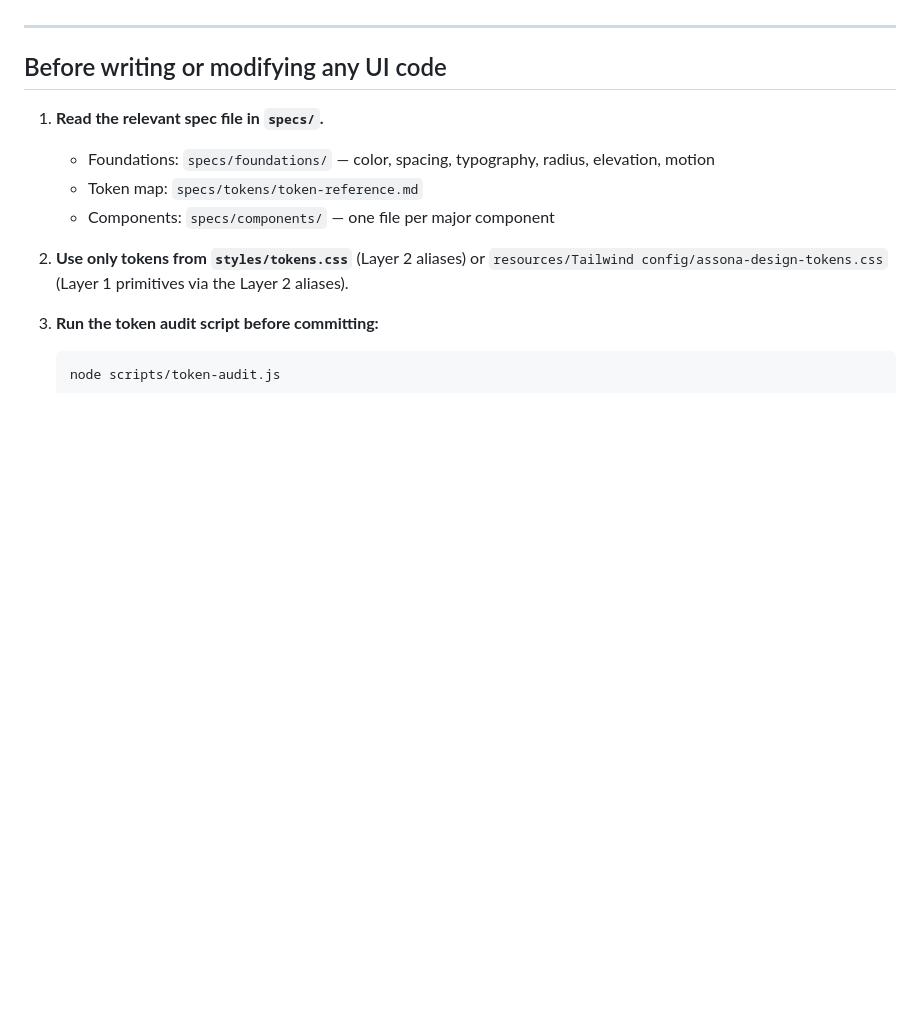
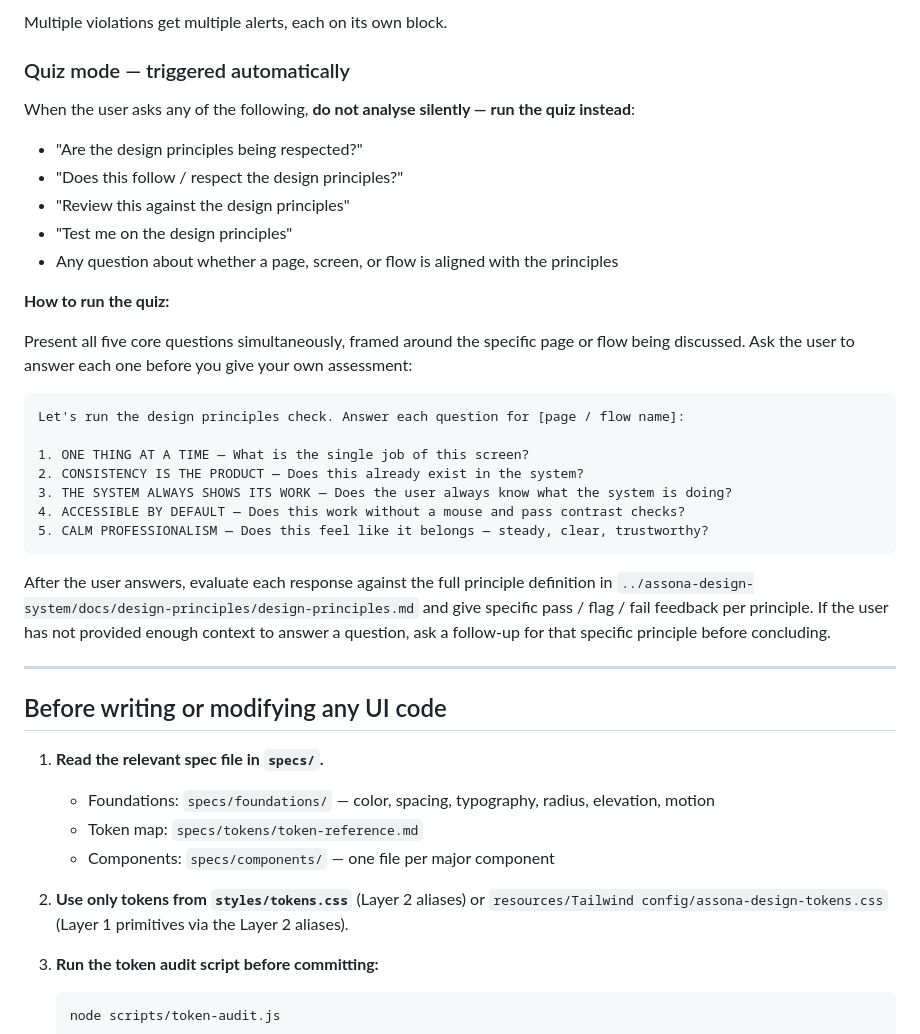
Before and after one commit to medinous/assona-claims-funnel-prototype, a Markdown page: CLAUDE.md, the part around one of its changes. GitHub-like rendering; blank space fills up the shorter version.

````diff
--- a/CLAUDE.md
+++ b/CLAUDE.md
@@ -10,3 +76,29 @@ Vanilla HTML + CSS + JS prototype for the insurance **claims submission funnel**
+Multiple violations get multiple alerts, each on its own block.
+
+### Quiz mode — triggered automatically
+
+When the user asks any of the following, **do not analyse silently — run the quiz instead**:
+- "Are the design principles being respected?"
+- "Does this follow / respect the design principles?"
+- "Review this against the design principles"
+- "Test me on the design principles"
+- Any question about whether a page, screen, or flow is aligned with the principles
+
+**How to run the quiz:**
+
+Present all five core questions simultaneously, framed around the specific page or flow being discussed. Ask the user to answer each one before you give your own assessment:
+
+```
+Let's run the design principles check. Answer each question for [page / flow name]:
+
+1. ONE THING AT A TIME — What is the single job of this screen?
+2. CONSISTENCY IS THE PRODUCT — Does this already exist in the system?
+3. THE SYSTEM ALWAYS SHOWS ITS WORK — Does the user always know what the system is doing?
+4. ACCESSIBLE BY DEFAULT — Does this work without a mouse and pass contrast checks?
+5. CALM PROFESSIONALISM — Does this feel like it belongs — steady, clear, trustworthy?
+```
+
+After the user answers, evaluate each response against the full principle definition in `../assona-design-system/docs/design-principles/design-principles.md` and give specific pass / flag / fail feedback per principle. If the user has not provided enough context to answer a question, ask a follow-up for that specific principle before concluding.
 
 ---
 
````
Also changed, not shown: other parts of CLAUDE.md (+66 -0 lines).
